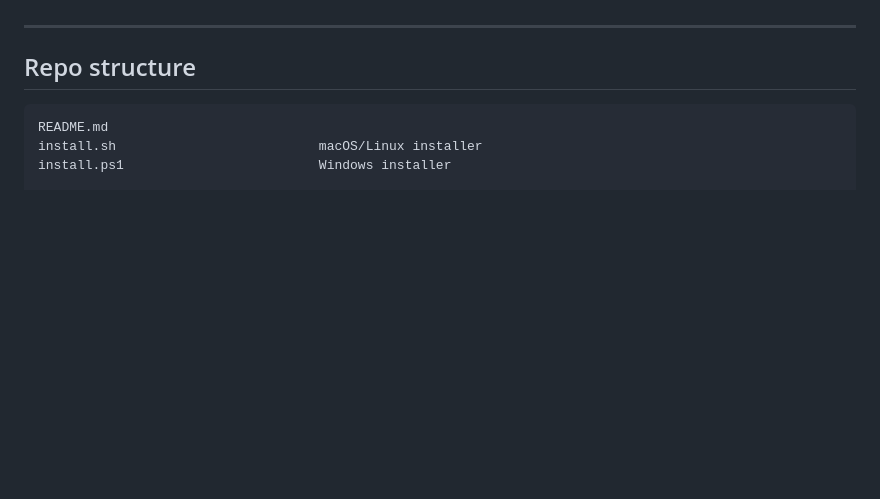
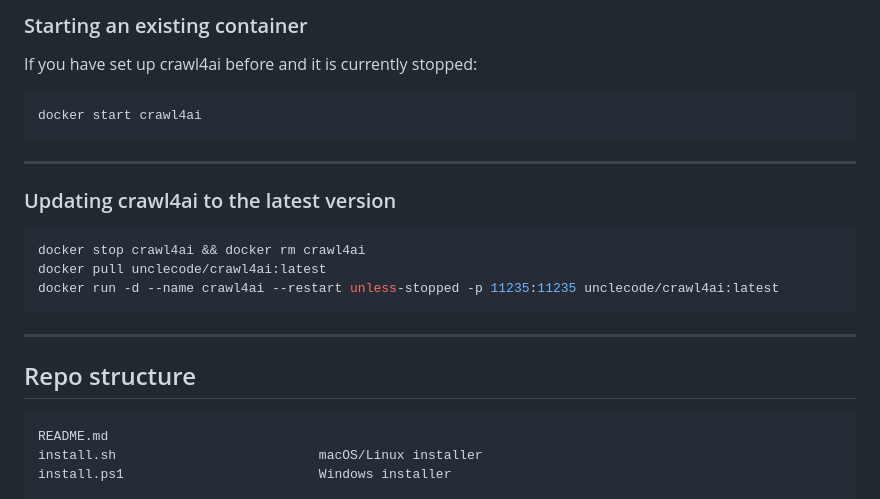
Before and after one commit to Alearian/UK-GDS-AI-Skills, a Markdown page: README.md, the part around one of its changes. Rendered like a GitHub page; blank space fills up the shorter version.

````diff
--- a/README.md
+++ b/README.md
@@ -150,3 +212,20 @@ After updating, check `gds-docs/community/whats-new.md` for breaking changes.
+### Starting an existing container
+
+If you have set up crawl4ai before and it is currently stopped:
+
+```bash
+docker start crawl4ai
+```
+
+---
+
+### Updating crawl4ai to the latest version
+
+```bash
+docker stop crawl4ai && docker rm crawl4ai
+docker pull unclecode/crawl4ai:latest
+docker run -d --name crawl4ai --restart unless-stopped -p 11235:11235 unclecode/crawl4ai:latest
+```
 
 ---
 
````
Also changed, not shown: other parts of README.md (+70 -8 lines).
